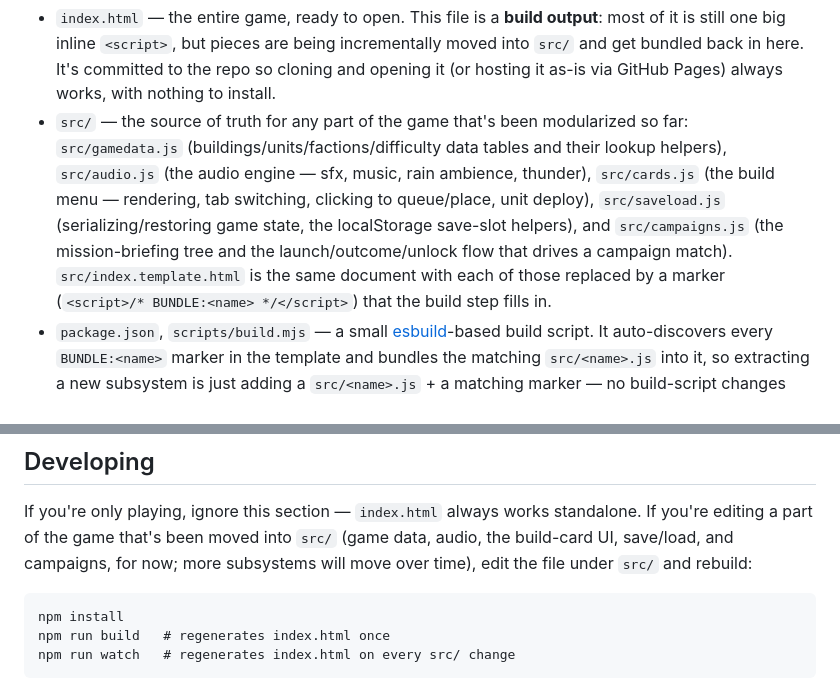
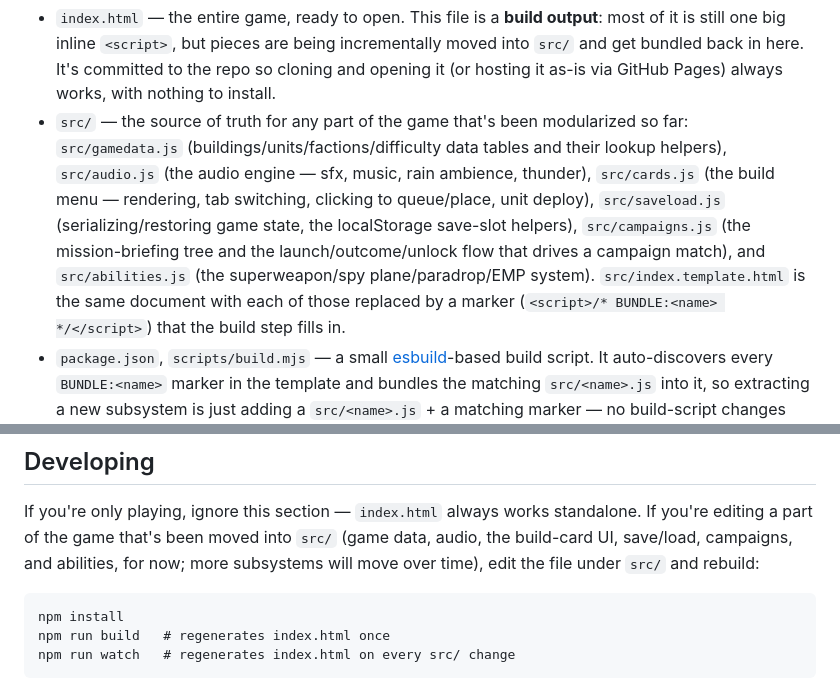
Before and after one commit to Greg-E-Bean/Iron-Frontier-RTS, a Markdown page: README.md, 2 parts joined by grey strips. Rendered like a GitHub page.

Commit message:
Update README for the abilities module
Co-Authored-By: Claude Sonnet 5 <noreply@anthropic.com>
Claude-Session: https://claude.ai/code/session_01BptFKCuKUF8L3rrWPgxZhm

````diff
--- a/README.md
+++ b/README.md
@@ -44,9 +44,11 @@ Once installed it opens in its own window, gets its own icon, and keeps working
   engine — sfx, music, rain ambience, thunder), `src/cards.js` (the build
   menu — rendering, tab switching, clicking to queue/place, unit
   deploy), `src/saveload.js` (serializing/restoring game state, the
-  localStorage save-slot helpers), and `src/campaigns.js` (the
+  localStorage save-slot helpers), `src/campaigns.js` (the
   mission-briefing tree and the launch/outcome/unlock flow that drives a
-  campaign match). `src/index.template.html` is the same document with
+  campaign match), and `src/abilities.js` (the superweapon/spy
+  plane/paradrop/EMP system). `src/index.template.html` is the same
+  document with
   each of those replaced by a marker (`<script>/* BUNDLE:<name> */</script>`) that the
   build step fills in.
 - `package.json`, `scripts/build.mjs` — a small [esbuild](https://esbuild.github.io/)-based
@@ -63,7 +65,7 @@ Once installed it opens in its own window, gets its own icon, and keeps working
 
 If you're only playing, ignore this section — `index.html` always works
 standalone. If you're editing a part of the game that's been moved into
-`src/` (game data, audio, the build-card UI, save/load, and campaigns, for now; more subsystems will move over time), edit the file
+`src/` (game data, audio, the build-card UI, save/load, campaigns, and abilities, for now; more subsystems will move over time), edit the file
 under `src/` and rebuild:
 
 ```
````
